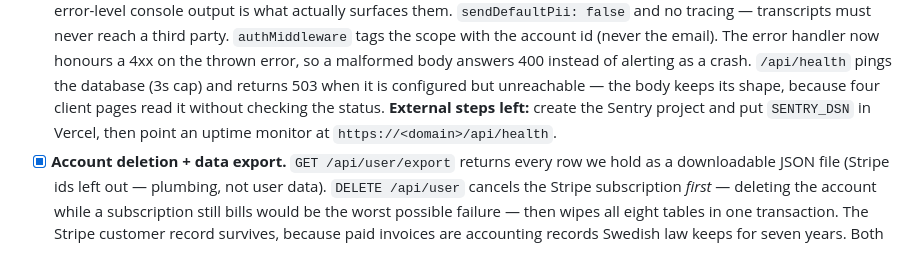
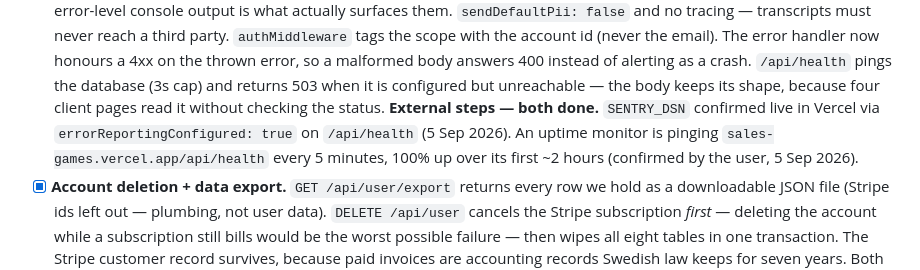
Before and after one commit to simmyh02-dot/sales-games, a Markdown page: roadmap-launch-2026.md, the part around the change. Drawn GitHub-style.

Commit message:
Confirm the uptime monitor is live
User screenshotted it: pinging /api/health every 5 minutes, 100% up over its
first ~2 hours. That closes the last open external step from Phase 2 —
Sentry and the uptime monitor are both done and confirmed now.

Co-Authored-By: Claude Sonnet 5 <noreply@anthropic.com>

```diff
--- a/roadmap-launch-2026.md
+++ b/roadmap-launch-2026.md
@@ -73,8 +73,10 @@ revisit if abuse appears.
       a crash. `/api/health` pings the database (3s cap) and returns 503 when it is
       configured but unreachable — the body keeps its shape, because four client
       pages read it without checking the status.
-      **External steps left:** create the Sentry project and put `SENTRY_DSN` in
-      Vercel, then point an uptime monitor at `https://<domain>/api/health`.
+      **External steps — both done.** `SENTRY_DSN` confirmed live in Vercel via
+      `errorReportingConfigured: true` on `/api/health` (5 Sep 2026). An uptime
+      monitor is pinging `sales-games.vercel.app/api/health` every 5 minutes,
+      100% up over its first ~2 hours (confirmed by the user, 5 Sep 2026).
 - [x] **Account deletion + data export.** `GET /api/user/export` returns every row we hold
       as a downloadable JSON file (Stripe ids left out — plumbing, not user data).
       `DELETE /api/user` cancels the Stripe subscription *first* — deleting the account while
```
